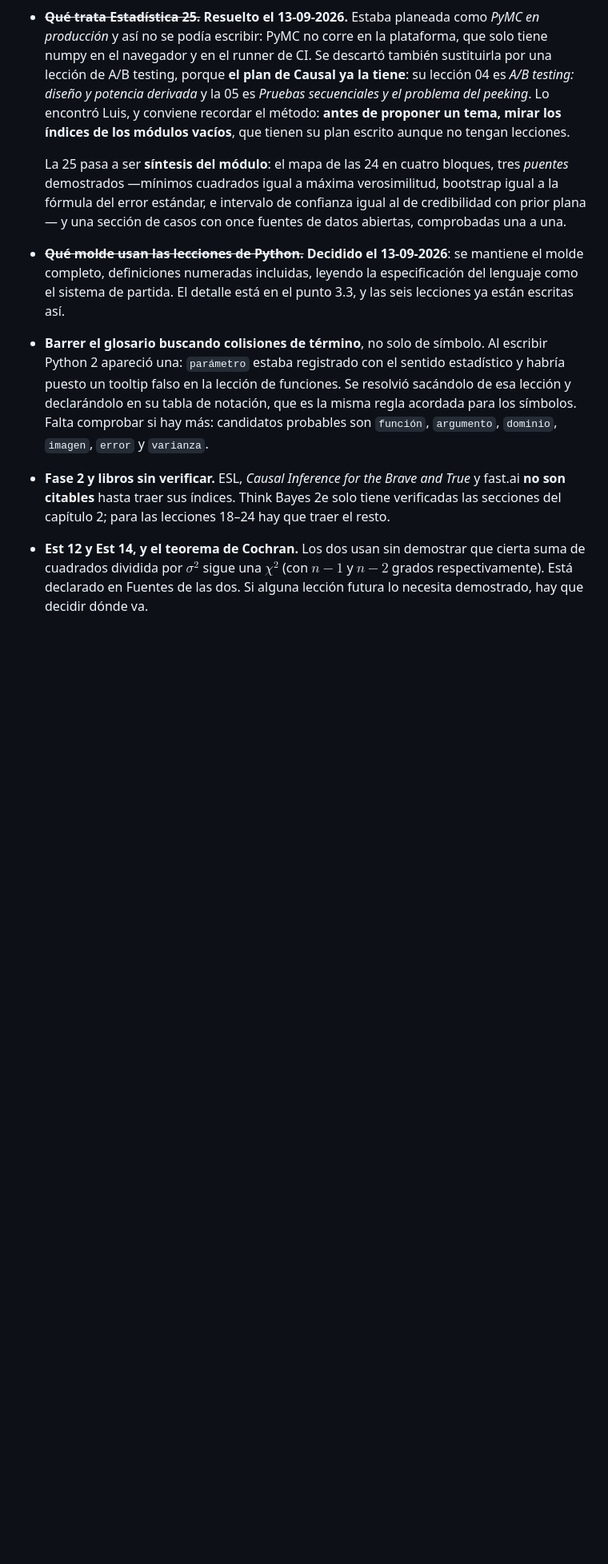
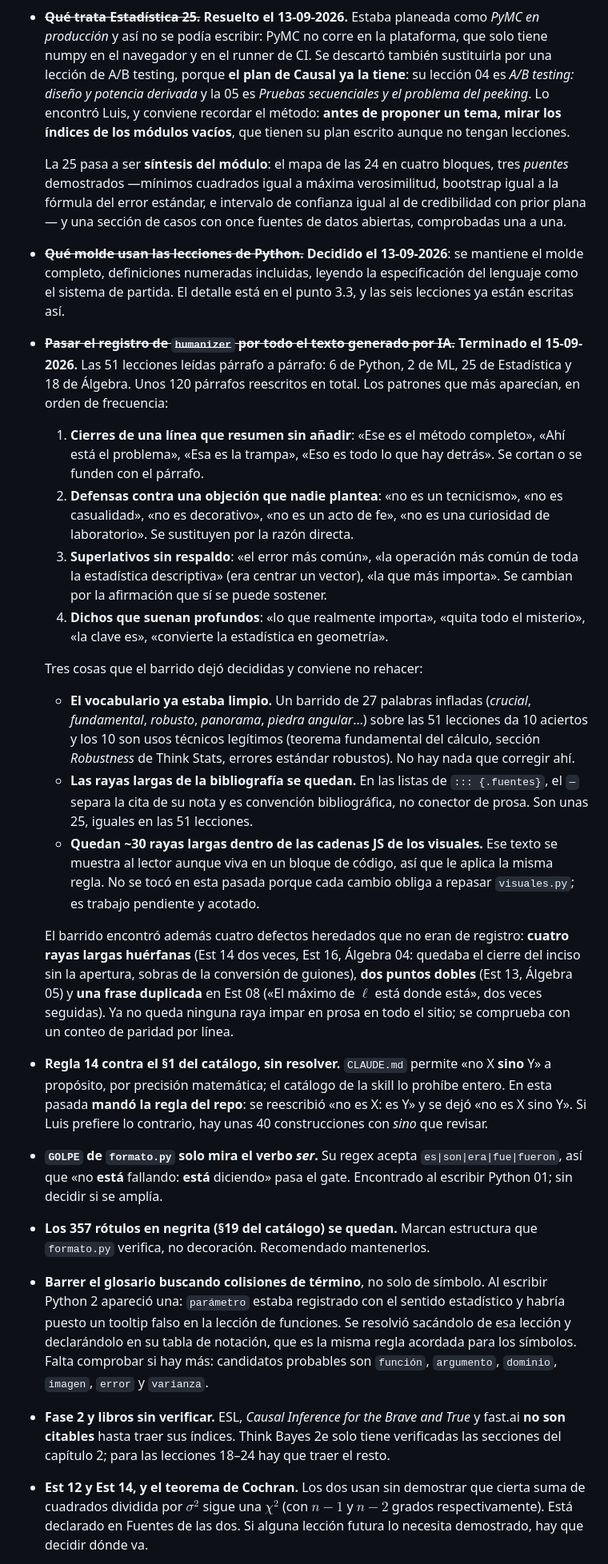
Before and after one commit to dashboardlaboratory-cell/ruta780, a Markdown page: ESTADO.md, the part around one of its changes. Shown at 80% size. GitHub-like rendering; blank space fills up the shorter version.

Commit message:
ESTADO.md: registra la pasada de humanizer sobre las 51 lecciones
Deja escrito que patrones se quitaron, con ejemplos, y las tres
decisiones que no hay que rehacer: el vocabulario ya estaba limpio
(10 aciertos, los 10 tecnicos), las rayas de la bibliografia se
quedan por ser convencion de cita, y quedan ~30 rayas dentro de
las cadenas JS de los visuales como trabajo acotado pendiente.

Anota tambien las tres decisiones abiertas que el barrido dejo
sobre la mesa: regla 14 contra el §1 del catalogo, el regex GOLPE
de formato.py que solo mira el verbo ser, y los 357 rotulos en
negrita.

Co-Authored-By: Claude Opus 5 (1M context) <noreply@anthropic.com>
Claude-Session: https://claude.ai/code/session_01CziRuKZXydnns8XtXC8fuY

```diff
--- a/ESTADO.md
+++ b/ESTADO.md
@@ -515,6 +515,56 @@ falla el build. Codificar el SVG en base64.
   mantiene el molde completo, definiciones numeradas incluidas, leyendo la
   especificación del lenguaje como el sistema de partida. El detalle está en el
   punto 3.3, y las seis lecciones ya están escritas así.
+- ~~**Pasar el registro de `humanizer` por todo el texto generado por IA.**~~
+  **Terminado el 15-09-2026.** Las 51 lecciones leídas párrafo a párrafo:
+  6 de Python, 2 de ML, 25 de Estadística y 18 de Álgebra. Unos 120 párrafos
+  reescritos en total. Los patrones que más aparecían, en orden de frecuencia:
+
+  1. **Cierres de una línea que resumen sin añadir**: «Ese es el método
+     completo», «Ahí está el problema», «Esa es la trampa», «Eso es todo lo que
+     hay detrás». Se cortan o se funden con el párrafo.
+  2. **Defensas contra una objeción que nadie plantea**: «no es un tecnicismo»,
+     «no es casualidad», «no es decorativo», «no es un acto de fe», «no es una
+     curiosidad de laboratorio». Se sustituyen por la razón directa.
+  3. **Superlativos sin respaldo**: «el error más común», «la operación más
+     común de toda la estadística descriptiva» (era centrar un vector), «la que
+     más importa». Se cambian por la afirmación que sí se puede sostener.
+  4. **Dichos que suenan profundos**: «lo que realmente importa», «quita todo el
+     misterio», «la clave es», «convierte la estadística en geometría».
+
+  Tres cosas que el barrido dejó decididas y conviene no rehacer:
+
+  - **El vocabulario ya estaba limpio.** Un barrido de 27 palabras infladas
+    (*crucial*, *fundamental*, *robusto*, *panorama*, *piedra angular*…) sobre
+    las 51 lecciones da 10 aciertos y los 10 son usos técnicos legítimos
+    (teorema fundamental del cálculo, sección *Robustness* de Think Stats,
+    errores estándar robustos). No hay nada que corregir ahí.
+  - **Las rayas largas de la bibliografía se quedan.** En las listas de
+    `::: {.fuentes}`, el ` — ` separa la cita de su nota y es convención
+    bibliográfica, no conector de prosa. Son unas 25, iguales en las 51
+    lecciones.
+  - **Quedan ~30 rayas largas dentro de las cadenas JS de los visuales.** Ese
+    texto se muestra al lector aunque viva en un bloque de código, así que le
+    aplica la misma regla. No se tocó en esta pasada porque cada cambio obliga
+    a repasar `visuales.py`; es trabajo pendiente y acotado.
+
+  El barrido encontró además cuatro defectos heredados que no eran de registro:
+  **cuatro rayas largas huérfanas** (Est 14 dos veces, Est 16, Álgebra 04:
+  quedaba el cierre del inciso sin la apertura, sobras de la conversión de
+  guiones), **dos puntos dobles** (Est 13, Álgebra 05) y **una frase duplicada**
+  en Est 08 («El máximo de $\ell$ está donde está», dos veces seguidas). Ya no
+  queda ninguna raya impar en prosa en todo el sitio; se comprueba con un
+  conteo de paridad por línea.
+- **Regla 14 contra el §1 del catálogo, sin resolver.** `CLAUDE.md` permite
+  «no X **sino** Y» a propósito, por precisión matemática; el catálogo de la
+  skill lo prohíbe entero. En esta pasada **mandó la regla del repo**: se
+  reescribió «no es X: es Y» y se dejó «no es X sino Y». Si Luis prefiere lo
+  contrario, hay unas 40 construcciones con *sino* que revisar.
+- **`GOLPE` de `formato.py` solo mira el verbo *ser*.** Su regex acepta
+  `es|son|era|fue|fueron`, así que «no **está** fallando: **está** diciendo»
+  pasa el gate. Encontrado al escribir Python 01; sin decidir si se amplía.
+- **Los 357 rótulos en negrita (§19 del catálogo) se quedan.** Marcan estructura
+  que `formato.py` verifica, no decoración. Recomendado mantenerlos.
 - **Barrer el glosario buscando colisiones de término**, no solo de símbolo. Al
   escribir Python 2 apareció una: `parámetro` estaba registrado con el sentido
   estadístico y habría puesto un tooltip falso en la lección de funciones. Se
```
Also changed, not shown: other parts of ESTADO.md (+3 -3 lines).
